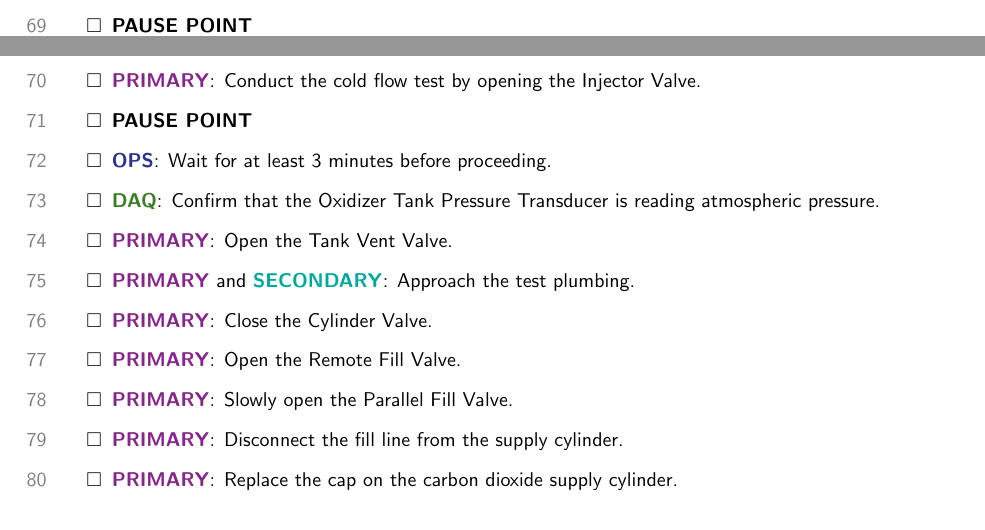
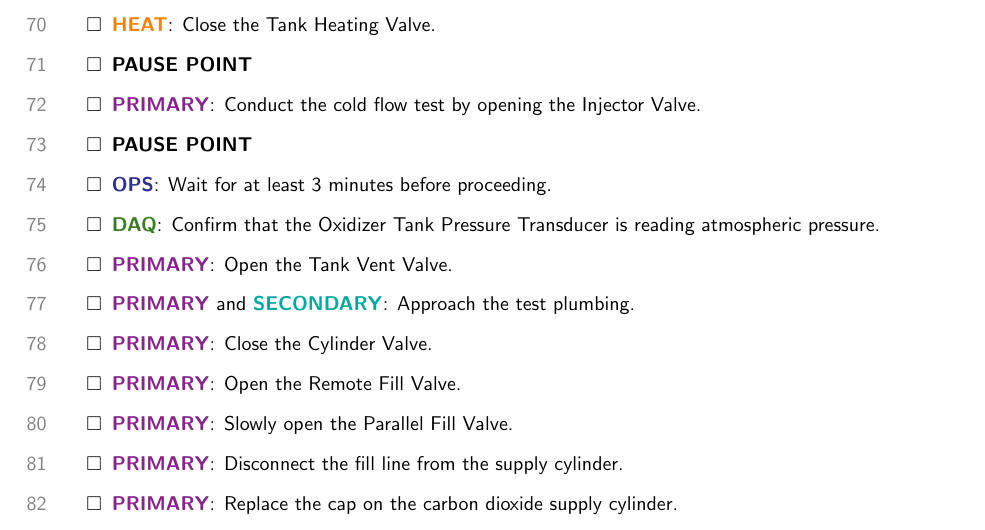
Before and after one commit to waterloo-rocketry/operations-procedures, a LaTeX document (UXO_CF_3.tex): two parts of pages 5 and 6 of 8 before the commit and part of page 6 of 8 after it, the two joined at a grey line, cut at the place of the change. Compiled offline with pdfLaTeX.

Commit message:
Revert "Update for continuous water jacket flow"
This reverts commit 6ea2d952b6c13ddbcbe62feff42b86caab29d40f.

```diff
--- a/UXO_CF_3.tex
+++ b/UXO_CF_3.tex
@@ -197,6 +198,7 @@ The test operations team consists of seven personnel:
             \item \ops{}: Abort test procedures and revisit plumbing setup.
         \end{checklist}
     \end{checklist}
+    \item \heat: Close the Tank Heating Valve.
     \item \textbf{\textit{PAUSE POINT}}
     \item \primary{}: Conduct the cold flow test by opening the Injector Valve.
     \item \textbf{\textit{PAUSE POINT}}
```
Also changed, not shown: UXO_CF_3.pdf, UXO_CF_3.tex (3 more changed lines).
